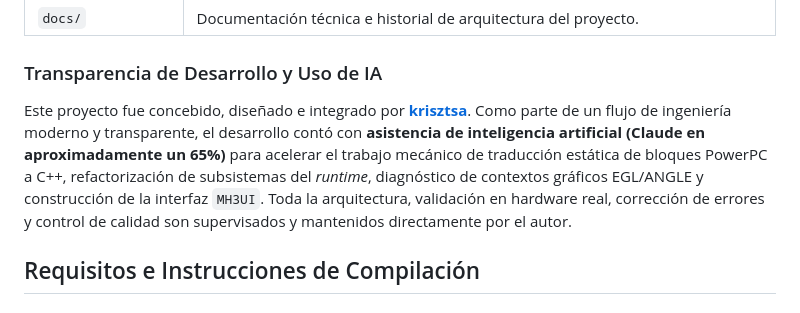
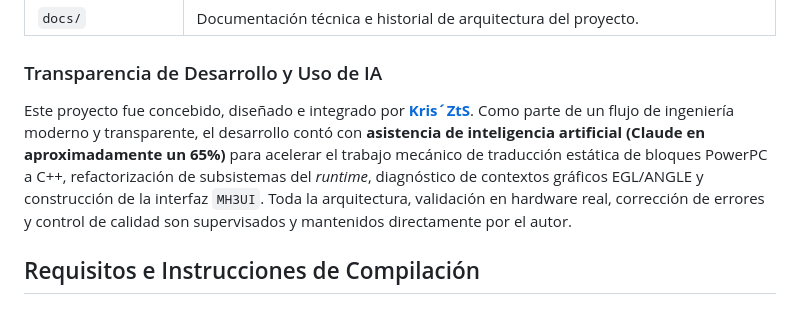
Before and after one commit to Kiridor123/OceanTriRecomp-Android, a Markdown page: README.md, the part around the change. GitHub-like rendering.

Commit message:
Fix author name and enhance project transparency section
Corrected the author's name and improved clarity in the project description.

```diff
--- a/README.md
+++ b/README.md
@@ -36,7 +36,7 @@ El código fuente del repositorio **[OceanTriRecomp](https://github.com/krisztsa
 
 ### Transparencia de Desarrollo y Uso de IA
 
-Este proyecto fue concebido, diseñado e integrado por **[krisztsa](https://github.com/krisztsa)**. Como parte de un flujo de ingeniería moderno y transparente, el desarrollo contó con **asistencia de inteligencia artificial (Claude en aproximadamente un 65%)** para acelerar el trabajo mecánico de traducción estática de bloques PowerPC a C++, refactorización de subsistemas del *runtime*, diagnóstico de contextos gráficos EGL/ANGLE y construcción de la interfaz `MH3UI`. Toda la arquitectura, validación en hardware real, corrección de errores y control de calidad son supervisados y mantenidos directamente por el autor.
+Este proyecto fue concebido, diseñado e integrado por **[Kris´ZtS](https://github.com/krisztsa)**. Como parte de un flujo de ingeniería moderno y transparente, el desarrollo contó con **asistencia de inteligencia artificial (Claude en aproximadamente un 65%)** para acelerar el trabajo mecánico de traducción estática de bloques PowerPC a C++, refactorización de subsistemas del *runtime*, diagnóstico de contextos gráficos EGL/ANGLE y construcción de la interfaz `MH3UI`. Toda la arquitectura, validación en hardware real, corrección de errores y control de calidad son supervisados y mantenidos directamente por el autor.
 
 ## Requisitos e Instrucciones de Compilación
 
```
